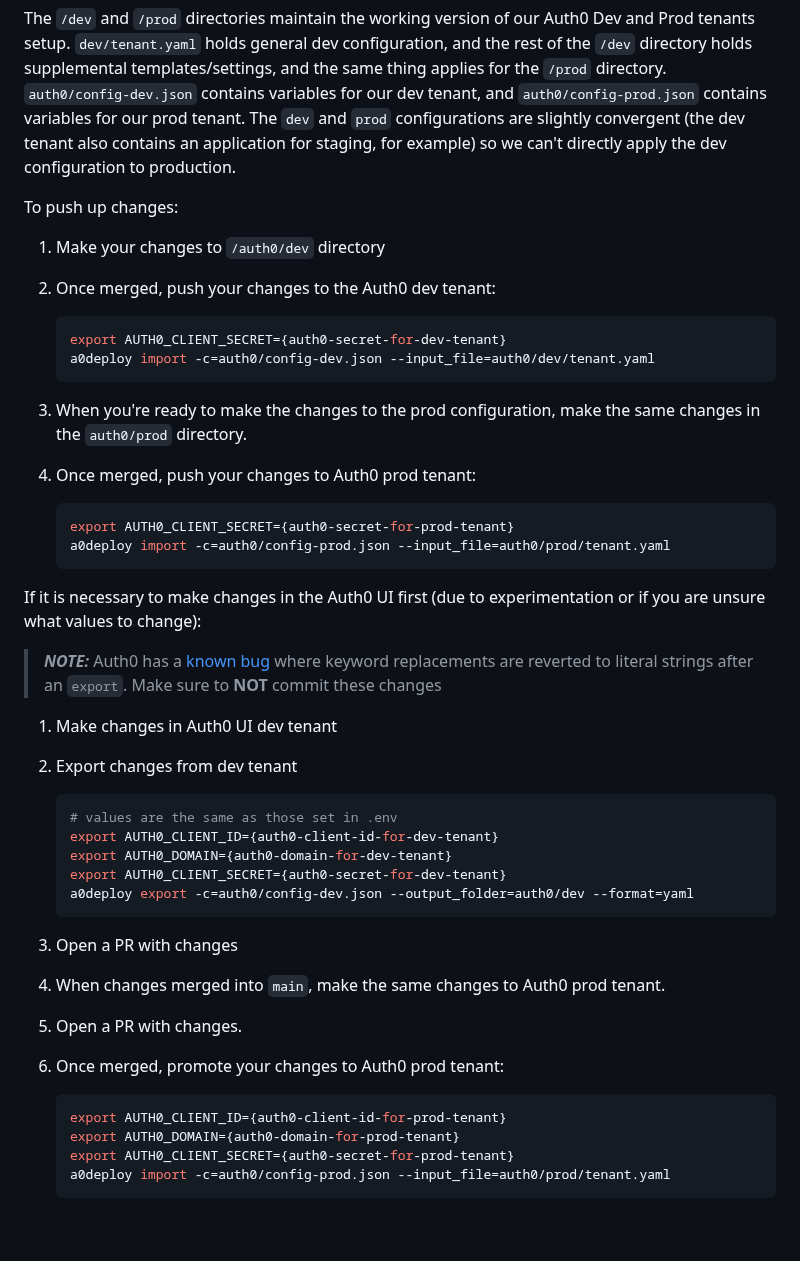
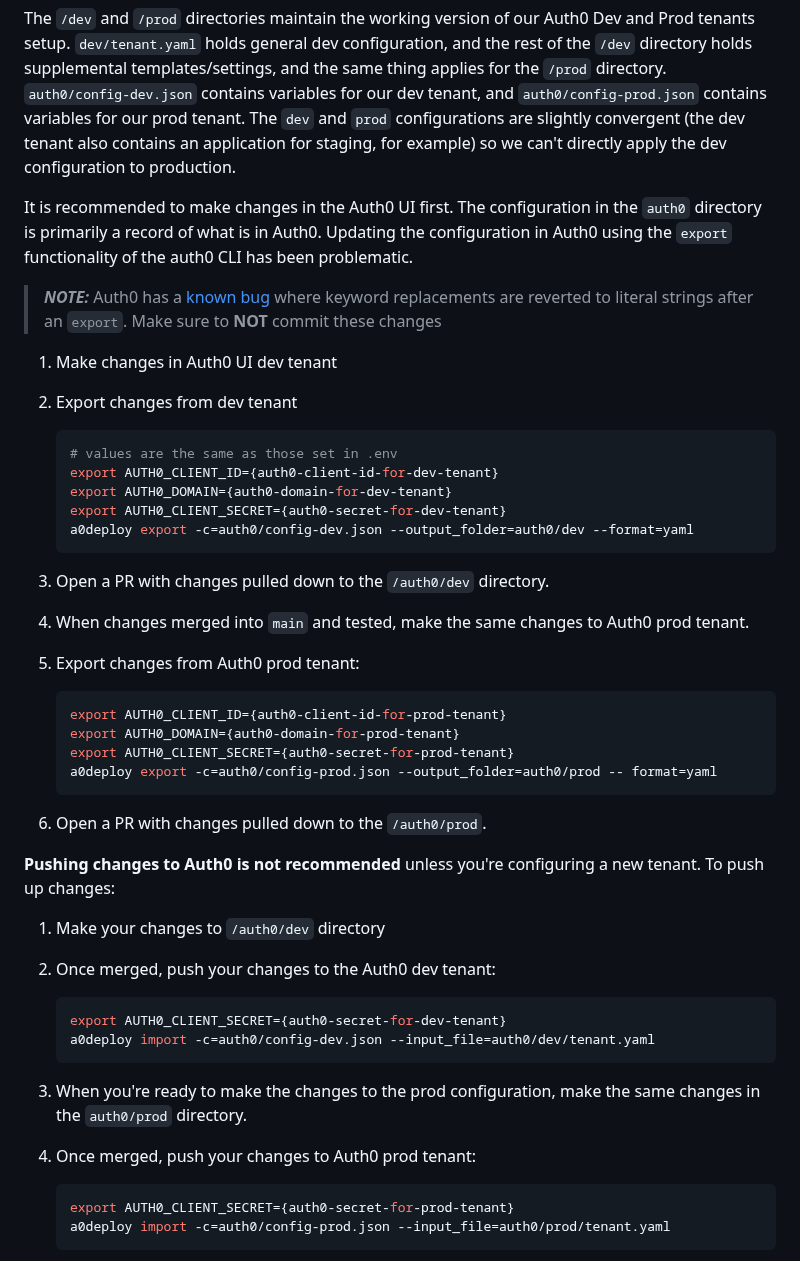
Before and after one commit to Tekalo/common-app-api, a Markdown page: README.md, the part around the change. Drawn GitHub-style; blank space fills up the shorter version.

````diff
--- a/README.md
+++ b/README.md
@@ -124,25 +124,7 @@ Prequisite: install auth0deploy `npm install -g auth0-deploy-cli`
 The `/dev` and `/prod` directories maintain the working version of our Auth0 Dev and Prod tenants setup. `dev/tenant.yaml` holds general dev configuration, and the rest of the `/dev` directory holds supplemental templates/settings, and the same thing applies for the `/prod` directory.
 `auth0/config-dev.json` contains variables for our dev tenant, and `auth0/config-prod.json` contains variables for our prod tenant. The `dev` and `prod` configurations are slightly convergent (the dev tenant also contains an application for staging, for example) so we can't directly apply the dev configuration to production.
 
-To push up changes:
-
-1. Make your changes to `/auth0/dev` directory
-2. Once merged, push your changes to the Auth0 dev tenant:
-
-   ```bash
-   export AUTH0_CLIENT_SECRET={auth0-secret-for-dev-tenant}
-   a0deploy import -c=auth0/config-dev.json --input_file=auth0/dev/tenant.yaml
-   ```
-
-3. When you're ready to make the changes to the prod configuration, make the same changes in the `auth0/prod` directory.
-4. Once merged, push your changes to Auth0 prod tenant:
-
-   ```bash
-   export AUTH0_CLIENT_SECRET={auth0-secret-for-prod-tenant}
-   a0deploy import -c=auth0/config-prod.json --input_file=auth0/prod/tenant.yaml
-   ```
-
-If it is necessary to make changes in the Auth0 UI first (due to experimentation or if you are unsure what values to change):
+It is recommended to make changes in the Auth0 UI first. The configuration in the `auth0` directory is primarily a record of what is in Auth0. Updating the configuration in Auth0 using the `export` functionality of the auth0 CLI has been problematic.
 
 > **_NOTE:_** Auth0 has a [known bug](https://auth0.com/docs/deploy-monitor/deploy-cli-tool/keyword-replacement#unidirectional-limitation) where keyword replacements are reverted to literal strings after an `export`. Make sure to **NOT** commit these changes
 
@@ -157,14 +139,33 @@ If it is necessary to make changes in the Auth0 UI first (due to experimentation
    a0deploy export -c=auth0/config-dev.json --output_folder=auth0/dev --format=yaml
    ```
 
-3. Open a PR with changes
-4. When changes merged into `main`, make the same changes to Auth0 prod tenant.
-5. Open a PR with changes.
-6. Once merged, promote your changes to Auth0 prod tenant:
+3. Open a PR with changes pulled down to the `/auth0/dev` directory.
+4. When changes merged into `main` and tested, make the same changes to Auth0 prod tenant.
+5. Export changes from Auth0 prod tenant:
 
    ```bash
    export AUTH0_CLIENT_ID={auth0-client-id-for-prod-tenant}
    export AUTH0_DOMAIN={auth0-domain-for-prod-tenant}
+   export AUTH0_CLIENT_SECRET={auth0-secret-for-prod-tenant}
+   a0deploy export -c=auth0/config-prod.json --output_folder=auth0/prod -- format=yaml
+   ```
+
+6. Open a PR with changes pulled down to the `/auth0/prod`.
+
+**Pushing changes to Auth0 is not recommended** unless you're configuring a new tenant. To push up changes:
+
+1. Make your changes to `/auth0/dev` directory
+2. Once merged, push your changes to the Auth0 dev tenant:
+
+   ```bash
+   export AUTH0_CLIENT_SECRET={auth0-secret-for-dev-tenant}
+   a0deploy import -c=auth0/config-dev.json --input_file=auth0/dev/tenant.yaml
+   ```
+
+3. When you're ready to make the changes to the prod configuration, make the same changes in the `auth0/prod` directory.
+4. Once merged, push your changes to Auth0 prod tenant:
+
+   ```bash
    export AUTH0_CLIENT_SECRET={auth0-secret-for-prod-tenant}
    a0deploy import -c=auth0/config-prod.json --input_file=auth0/prod/tenant.yaml
    ```
````
